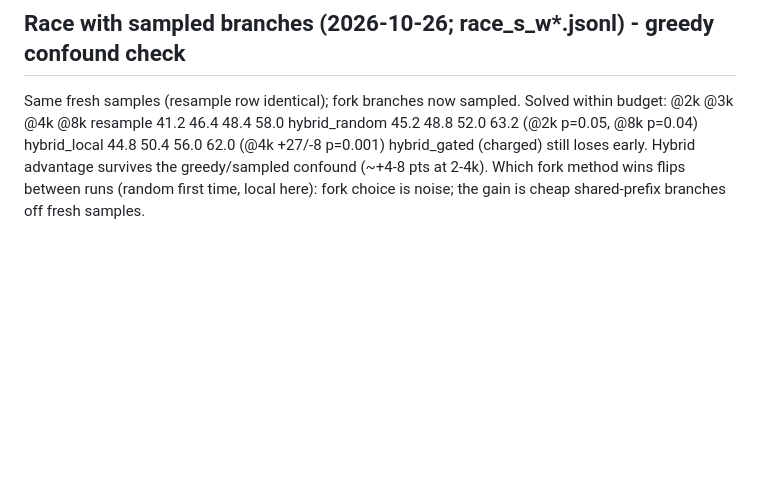
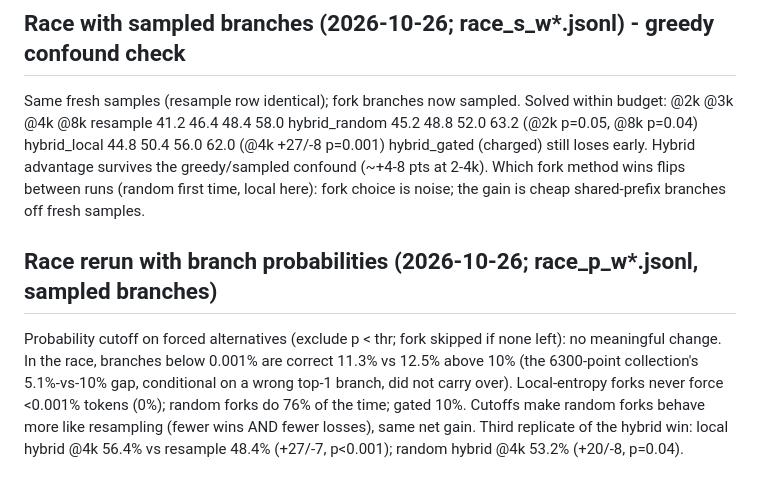
Before and after one commit to matthewbrag/uncertainty-is-not-a-compass, a Markdown page: NOTES.md, the part around the change. Rendered like a GitHub page; blank space fills up the shorter version.

Commit message:
Record probability-cutoff race: excluding unlikely forced tokens doesn't change the hybrid's gain
Co-Authored-By: Claude Opus 5.5 <noreply@anthropic.com>
Claude-Session: https://claude.ai/code/session_01JefwLT9GMf63vL5xCfnqCD

```diff
--- a/NOTES.md
+++ b/NOTES.md
@@ -658,3 +658,13 @@ Solved within budget:  @2k   @3k   @4k   @8k
 Hybrid advantage survives the greedy/sampled confound (~+4-8 pts at 2-4k).
 Which fork method wins flips between runs (random first time, local here):
 fork choice is noise; the gain is cheap shared-prefix branches off fresh samples.
+
+## Race rerun with branch probabilities (2026-10-26; race_p_w*.jsonl, sampled branches)
+Probability cutoff on forced alternatives (exclude p < thr; fork skipped if none left):
+no meaningful change. In the race, branches below 0.001% are correct 11.3% vs
+12.5% above 10% (the 6300-point collection's 5.1%-vs-10% gap, conditional on a
+wrong top-1 branch, did not carry over). Local-entropy forks never force <0.001%
+tokens (0%); random forks do 76% of the time; gated 10%. Cutoffs make random
+forks behave more like resampling (fewer wins AND fewer losses), same net gain.
+Third replicate of the hybrid win: local hybrid @4k 56.4% vs resample 48.4%
+(+27/-7, p<0.001); random hybrid @4k 53.2% (+20/-8, p=0.04).
```
